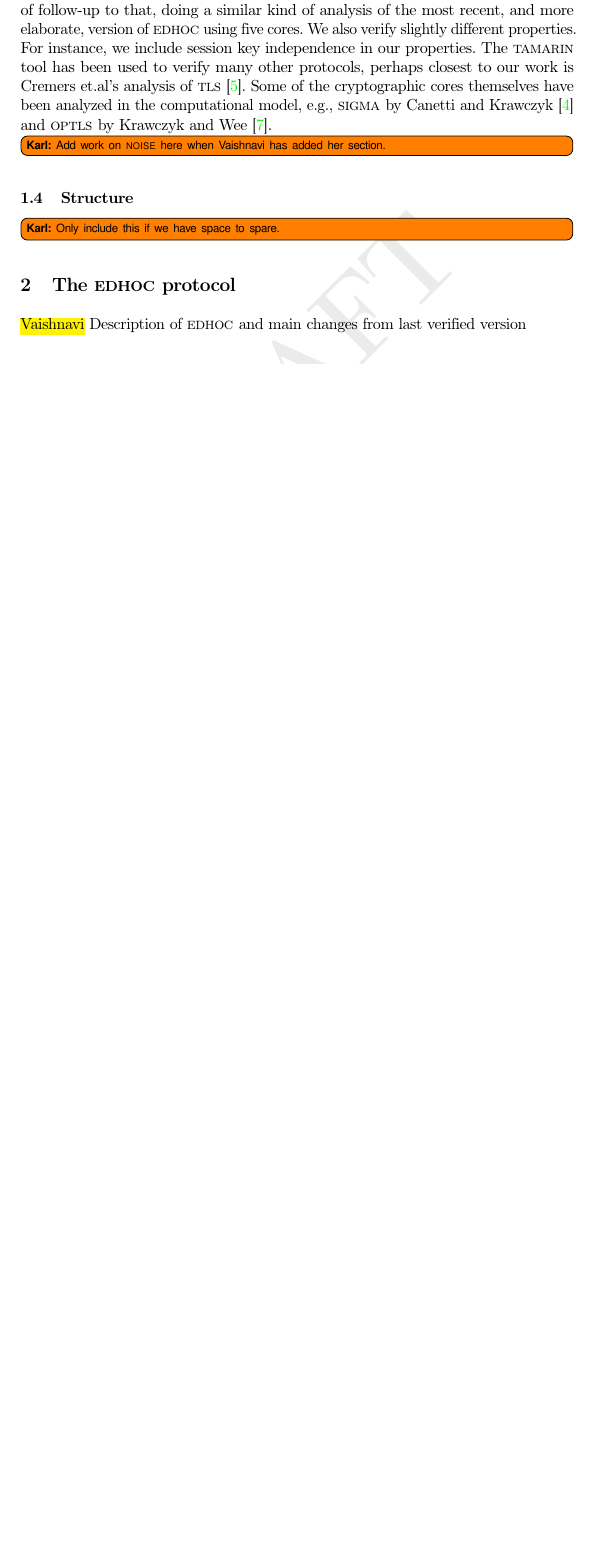
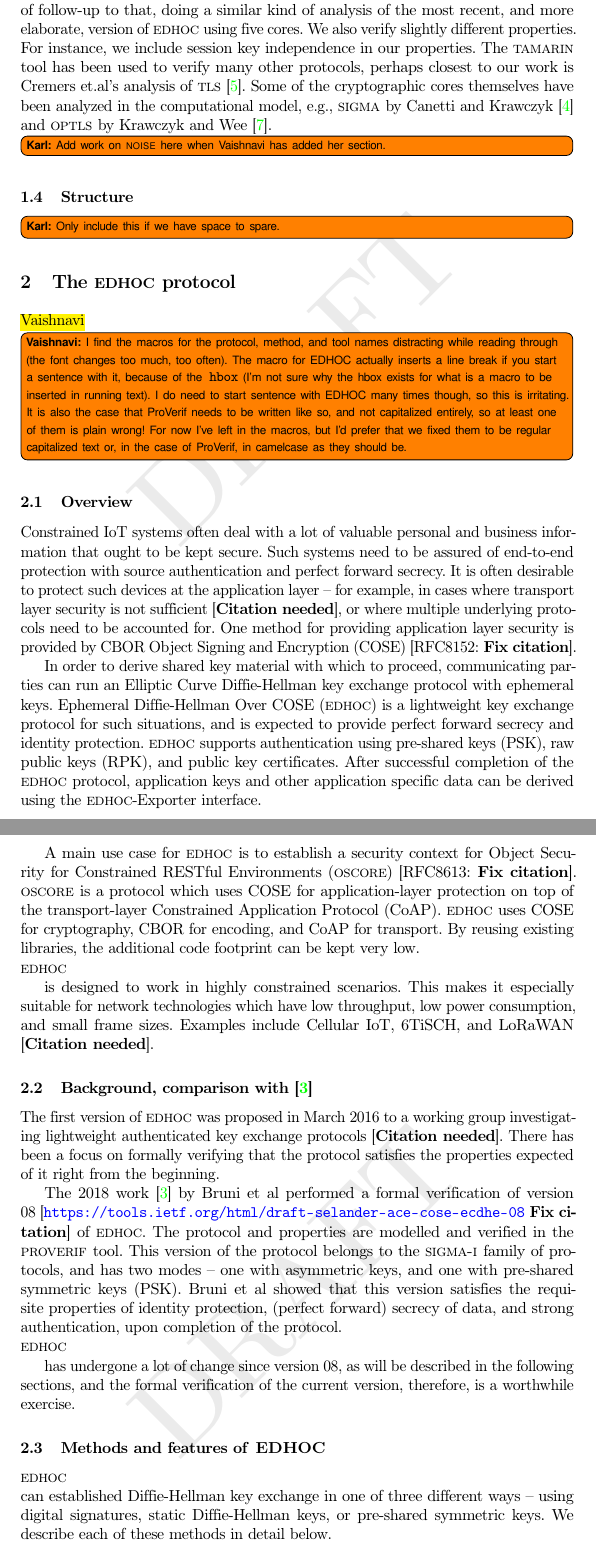
Before and after one commit to hoheinzollern/EDHOC-Verification, a LaTeX paper (models/edhoc/draftedhoc-20200301/report/main.tex, which reads models/edhoc/draftedhoc-20200301/report/edhocProtocol.tex, models/edhoc/draftedhoc-20200301/report/macros.tex): part of page 6 of 13 before the commit and two parts of pages 6 and 7 of 14 after it, the two joined at a grey line, cut so that both start at the same text, the shorter picture padded with empty space. Compiled offline with pdfLaTeX.

Commit message:
Changes to edhocProtocol and macros

```diff
--- a/models/edhoc/draftedhoc-20200301/report/edhocProtocol.tex
+++ b/models/edhoc/draftedhoc-20200301/report/edhocProtocol.tex
@@ -1 +1,25 @@
-Description of \mEdhoc and main changes from last verified version
+% !TEX root =  main.tex
+
+%Description of \m\mEdhoc and main changes from last verified version
+
+\vnote{I find the macros for the protocol, method, and tool names distracting while reading through (the font changes too much, too often). The macro for EDHOC actually inserts a line break if you start a sentence with it, because of the \texttt{hbox} (I'm not sure why the hbox exists for what is a macro to be inserted in running text). I do need to start sentence with EDHOC many times though, so this is irritating. It is also the case that ProVerif needs to be written like so, and not capitalized entirely, so at least one of them is plain wrong! For now I've left in the macros, but I'd prefer that we fixed them to be regular capitalized text or, in the case of ProVerif, in camelcase as they should be.}
+
+\subsection{Overview}
+Constrained IoT systems often deal with a lot of valuable personal and business information that ought to be kept secure. Such systems need to be assured of end-to-end protection with source authentication and perfect forward secrecy. It is often desirable to protect such devices at the application layer -- for example, in cases where transport layer security is not sufficient [\mcneed], or where multiple underlying protocols need to be accounted for. One method for providing application layer security is provided by CBOR Object Signing and Encryption (COSE) [RFC8152: \mcfix].
+
+In order to derive shared key material with which to proceed, communicating parties can run an Elliptic Curve Diffie-Hellman key exchange protocol with ephemeral keys. Ephemeral Diffie-Hellman Over COSE (\mEdhoc) is a lightweight key exchange protocol for such situations, and is expected to provide perfect forward secrecy and identity protection. \mEdhoc supports authentication using pre-shared keys (PSK), raw public keys (RPK), and public key certificates. After successful completion of the \mEdhoc protocol, application keys and other application specific data can be derived using the \mEdhoc-Exporter interface.
+
+A main use case for \mEdhoc is to establish a security context for Object Security for Constrained RESTful Environments (\mOscore) [RFC8613: \mcfix]. \mOscore is a protocol which uses COSE for application-layer protection on top of the transport-layer Constrained Application Protocol (CoAP). \mEdhoc uses COSE for cryptography, CBOR for encoding, and CoAP for transport. By reusing existing libraries, the additional code footprint can be kept very low.
+
+\mEdhoc is designed to work in highly constrained scenarios. This makes it especially suitable for network technologies which have low throughput, low power consumption, and small frame sizes. Examples include Cellular IoT, 6TiSCH, and LoRaWAN [\mcneed].
+
+\subsection{Background, comparison with~\cite{DBLP:conf/secsr/BruniJPS18}}
+The first version of \mEdhoc was proposed in March 2016 to a working group investigating lightweight authenticated key exchange protocols [\mcneed]. There has been a focus on formally verifying that the protocol satisfies the properties expected of it right from the beginning.
+
+The 2018 work~\cite{DBLP:conf/secsr/BruniJPS18} by Bruni et al performed a formal verification of version 08 [\url{https://tools.ietf.org/html/draft-selander-ace-cose-ecdhe-08} \mcfix] of \mEdhoc. The protocol and properties are modelled and verified in the \mProverif tool. This version of the protocol belongs to the \mSigmaI family of protocols, and has two modes -- one with asymmetric keys, and one with pre-shared symmetric keys (PSK). Bruni et al showed that this version satisfies the requisite properties of identity protection, (perfect forward) secrecy of data, and strong authentication, upon completion of the protocol.
+
+\mEdhoc has undergone a lot of change since version 08, as will be described in the following sections, and the formal verification of the current version, therefore, is a worthwhile exercise.
+
+%\subsection{Overarching goal of security context establishment}
+\subsection{Methods and features of \textsc{EDHOC}}
+\mEdhoc can established Diffie-Hellman key exchange in one of three different ways -- using digital signatures, static Diffie-Hellman keys, or pre-shared symmetric keys. We describe each of these methods in detail below.
--- a/models/edhoc/draftedhoc-20200301/report/macros.tex
+++ b/models/edhoc/draftedhoc-20200301/report/macros.tex
@@ -22,6 +22,9 @@
 %\newcommand{\anote}[1]{}
 \newcommand{\mPoint}[1]{{\color{red}\textbf{Point: }#1}}
 
+\newcommand{\mcneed}{\textbf{Citation needed}}
+\newcommand{\mcfix}{\textbf{Fix citation}}
+
 
 % -- Fonts and styles for names
 \newcommand{\mItemStyle}[1]{\ensuremath{#1}}
@@ -41,6 +47,7 @@
 \newcommand{\mEdhoc}{\mProtocolStyle{edhoc}}
 \newcommand{\mOscore}{\mProtocolStyle{oscore}}
 \newcommand{\mSigma}{\mProtocolStyle{sigma}}
+\newcommand{\mSigmaI}{\mProtocolStyle{sigma-i}}
 \newcommand{\mOptls}{\mProtocolStyle{optls}}
 \newcommand{\mNoise}{\mProtocolStyle{noise}}
 \newcommand{\mTls}{\mProtocolStyle{tls}}
```
Also changed, not shown: models/edhoc/draftedhoc-20200301/report/edhocProtocol.tex (12 more changed lines), models/edhoc/draftedhoc-20200301/report/macros.tex (3 more changed lines).
